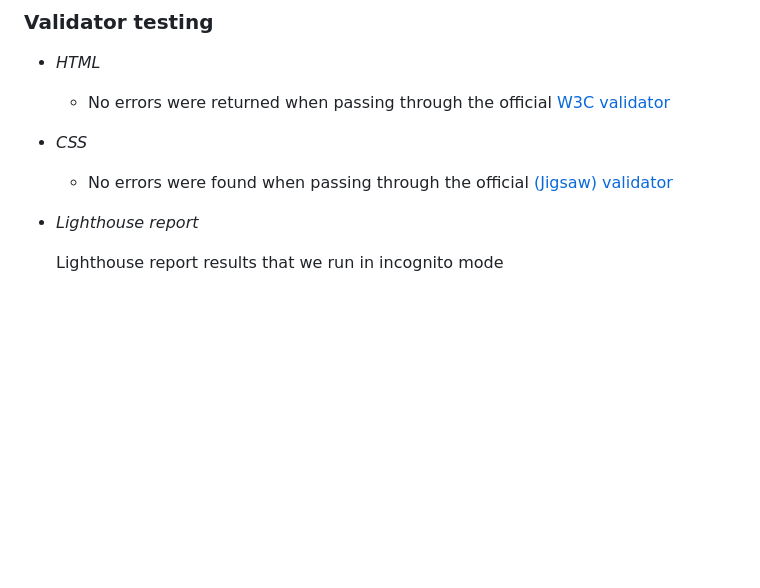
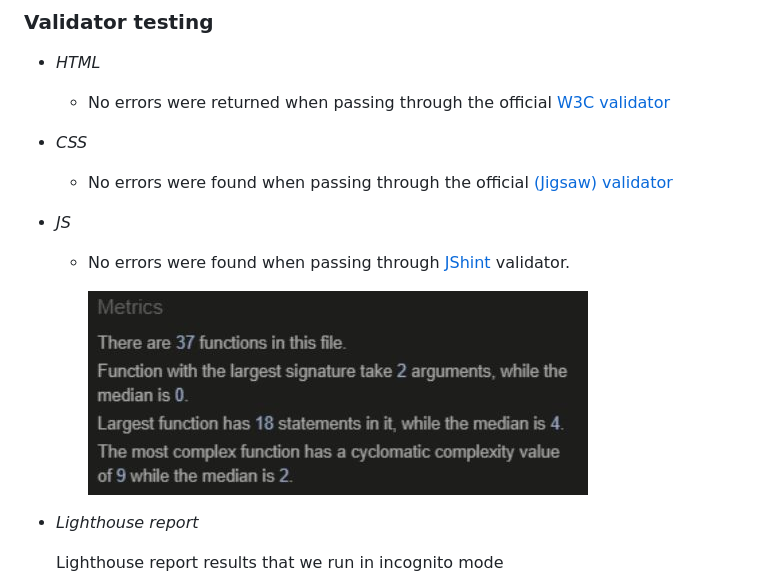
Before and after one commit to PaaulCB/RPSLS-Game, a Markdown page: README.md, the part around the change. Rendered like a GitHub page; pictures changed too: assets/images/js-metrics.jpg (added); blank space fills up the shorter version.

Commit message:
Update Validator testing on README.md

```diff
--- a/README.md
+++ b/README.md
@@ -214,6 +214,11 @@ Link to the deployed site [here](https://paaulcb.github.io/RPSLS-Game/).
   - No errors were returned when passing through the official [W3C validator](https://validator.w3.org/nu/?doc=https%3A%2F%2Fpaaulcb.github.io%2FRPSLS-Game%2F)
 - _CSS_
   - No errors were found when passing through the official [(Jigsaw) validator](https://jigsaw.w3.org/css-validator/validator?uri=https%3A%2F%2Fpaaulcb.github.io%2FRPSLS-Game%2F&profile=css3svg&uem=all&warning=1&vextwarning=&lang=en)
+- _JS_
+  - No errors were found when passing through [JShint](https://jshint.com/) validator.
+
+    ![JS validation metrics](assets/images/js-metrics.jpg)
+
 - _Lighthouse report_
 
   Lighthouse report results that we run in incognito mode
```
